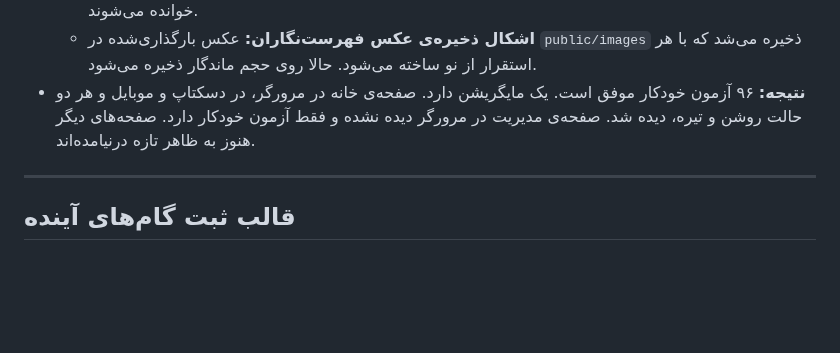
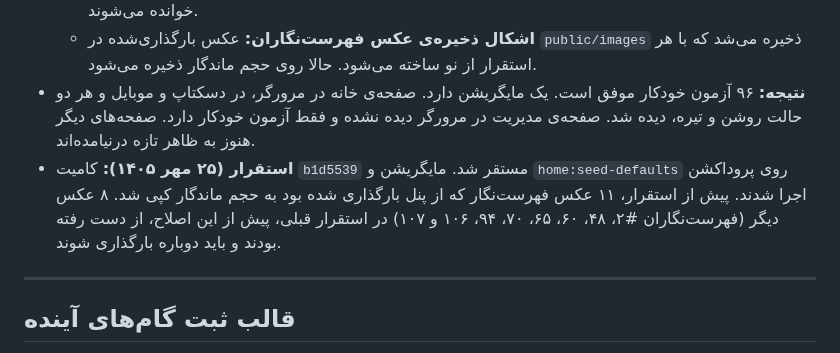
Before and after one commit to fahares/fahares, a Markdown page: docs/PROCESS_DOCUMENTATION.md, the part around the change. GitHub-like rendering; blank space fills up the shorter version.

Commit message:
docs: record production deploy of step 12.1

```diff
--- a/docs/PROCESS_DOCUMENTATION.md
+++ b/docs/PROCESS_DOCUMENTATION.md
@@ -642,6 +642,7 @@ PHP 8.3 و Laravel 13، پایگاه داده‌ی MariaDB، موتور جستج
   - **مورد ۳۷ بک‌لاگ:** همه‌ی آمارهای ثابت (سربرگ، خانه، توضیح صفحه‌ی موضوعات، پنل سامانه) از پایگاه داده خوانده می‌شوند.
   - **اشکال ذخیره‌ی عکس فهرست‌نگاران:** عکس بارگذاری‌شده در `public/images` ذخیره می‌شد که با هر استقرار از نو ساخته می‌شود. حالا روی حجم ماندگار ذخیره می‌شود.
 - **نتیجه:** ۹۶ آزمون خودکار موفق است. یک مایگریشن دارد. صفحه‌ی خانه در مرورگر، در دسکتاپ و موبایل و هر دو حالت روشن و تیره، دیده شد. صفحه‌ی مدیریت در مرورگر دیده نشده و فقط آزمون خودکار دارد. صفحه‌های دیگر هنوز به ظاهر تازه درنیامده‌اند.
+- **استقرار (۲۵ مهر ۱۴۰۵):** کامیت `b1d5539` مستقر شد. مایگریشن و `home:seed-defaults` روی پروداکشن اجرا شدند. پیش از استقرار، ۱۱ عکس فهرست‌نگار که از پنل بارگذاری شده بود به حجم ماندگار کپی شد. ۸ عکس دیگر (فهرست‌نگاران #۲، ۴۸، ۶۰، ۶۵، ۷۰، ۹۴، ۱۰۶ و ۱۰۷) در استقرار قبلی، پیش از این اصلاح، از دست رفته بودند و باید دوباره بارگذاری شوند.
 
 ---
 
```
